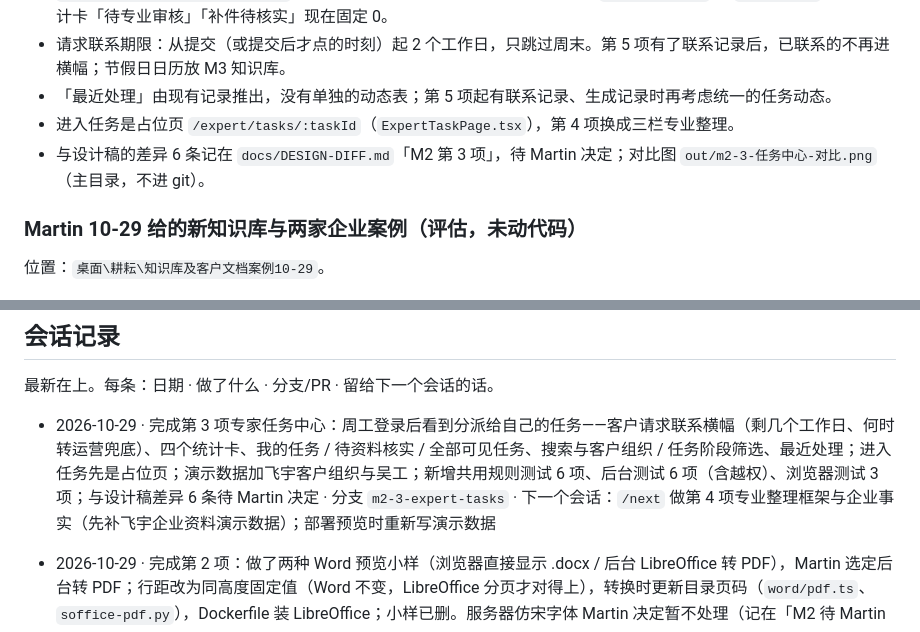
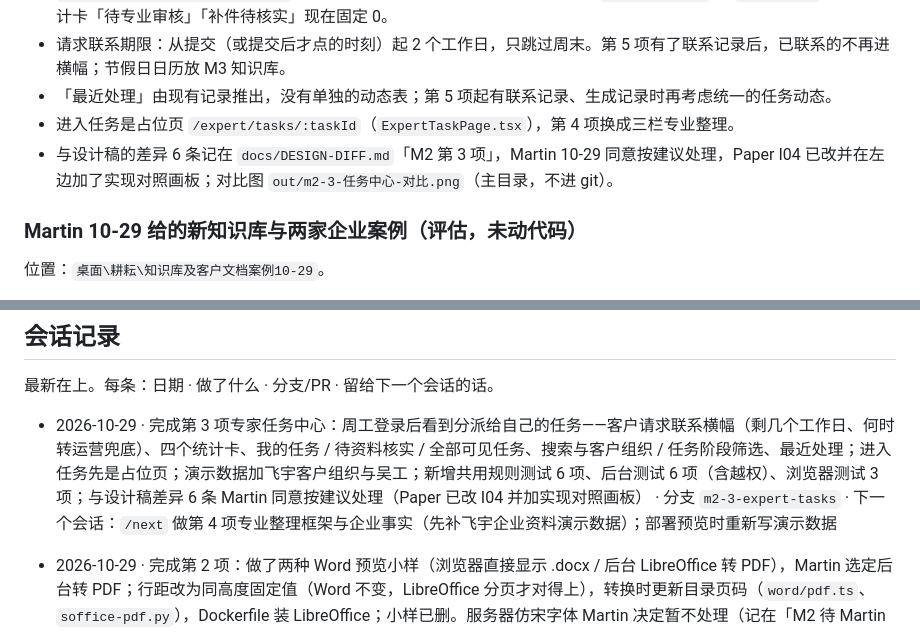
Before and after one commit to M-Tlinqinming/genyun, a Markdown page: docs/PROGRESS.md, 2 parts joined by grey strips. Drawn GitHub-style.

```diff
--- a/docs/PROGRESS.md
+++ b/docs/PROGRESS.md
@@ -94,7 +94,7 @@
 - 请求联系期限：从提交（或提交后才点的时刻）起 2 个工作日，只跳过周末。第 5 项有了联系记录后，已联系的不再进横幅；节假日日历放 M3 知识库。
 - 「最近处理」由现有记录推出，没有单独的动态表；第 5 项起有联系记录、生成记录时再考虑统一的任务动态。
 - 进入任务是占位页 `/expert/tasks/:taskId`（`ExpertTaskPage.tsx`），第 4 项换成三栏专业整理。
-- 与设计稿的差异 6 条记在 `docs/DESIGN-DIFF.md`「M2 第 3 项」，待 Martin 决定；对比图 `out/m2-3-任务中心-对比.png`（主目录，不进 git）。
+- 与设计稿的差异 6 条记在 `docs/DESIGN-DIFF.md`「M2 第 3 项」，Martin 10-29 同意按建议处理，Paper I04 已改并在左边加了实现对照画板；对比图 `out/m2-3-任务中心-对比.png`（主目录，不进 git）。
 
 ### Martin 10-29 给的新知识库与两家企业案例（评估，未动代码）
 
@@ -304,7 +304,7 @@
 
 最新在上。每条：日期 · 做了什么 · 分支/PR · 留给下一个会话的话。
 
-- 2026-10-29 · 完成第 3 项专家任务中心：周工登录后看到分派给自己的任务——客户请求联系横幅（剩几个工作日、何时转运营兜底）、四个统计卡、我的任务 / 待资料核实 / 全部可见任务、搜索与客户组织 / 任务阶段筛选、最近处理；进入任务先是占位页；演示数据加飞宇客户组织与吴工；新增共用规则测试 6 项、后台测试 6 项（含越权）、浏览器测试 3 项；与设计稿差异 6 条待 Martin 决定 · 分支 `m2-3-expert-tasks` · 下一个会话：`/next` 做第 4 项专业整理框架与企业事实（先补飞宇企业资料演示数据）；部署预览时重新写演示数据
+- 2026-10-29 · 完成第 3 项专家任务中心：周工登录后看到分派给自己的任务——客户请求联系横幅（剩几个工作日、何时转运营兜底）、四个统计卡、我的任务 / 待资料核实 / 全部可见任务、搜索与客户组织 / 任务阶段筛选、最近处理；进入任务先是占位页；演示数据加飞宇客户组织与吴工；新增共用规则测试 6 项、后台测试 6 项（含越权）、浏览器测试 3 项；与设计稿差异 6 条 Martin 同意按建议处理（Paper 已改 I04 并加实现对照画板） · 分支 `m2-3-expert-tasks` · 下一个会话：`/next` 做第 4 项专业整理框架与企业事实（先补飞宇企业资料演示数据）；部署预览时重新写演示数据
 
 - 2026-10-29 · 完成第 2 项：做了两种 Word 预览小样（浏览器直接显示 .docx / 后台 LibreOffice 转 PDF），Martin 选定后台转 PDF；行距改为同高度固定值（Word 不变，LibreOffice 分页才对得上），转换时更新目录页码（`word/pdf.ts`、`soffice-pdf.py`），Dockerfile 装 LibreOffice；小样已删。服务器仿宋字体 Martin 决定暂不处理（记在「M2 待 Martin 提供」）· 分支 `m2-2-word-preview` · PR #31（已合并）· 下一个会话：`/next` 做第 3 项专家任务中心；本机 `apps/api/.env` 加 `SOFFICE_PATH`；下次部署预览时确认镜像能构建、PDF 能转
 
```
Also changed, not shown: docs/DESIGN-DIFF.md (+5 -3 lines).
